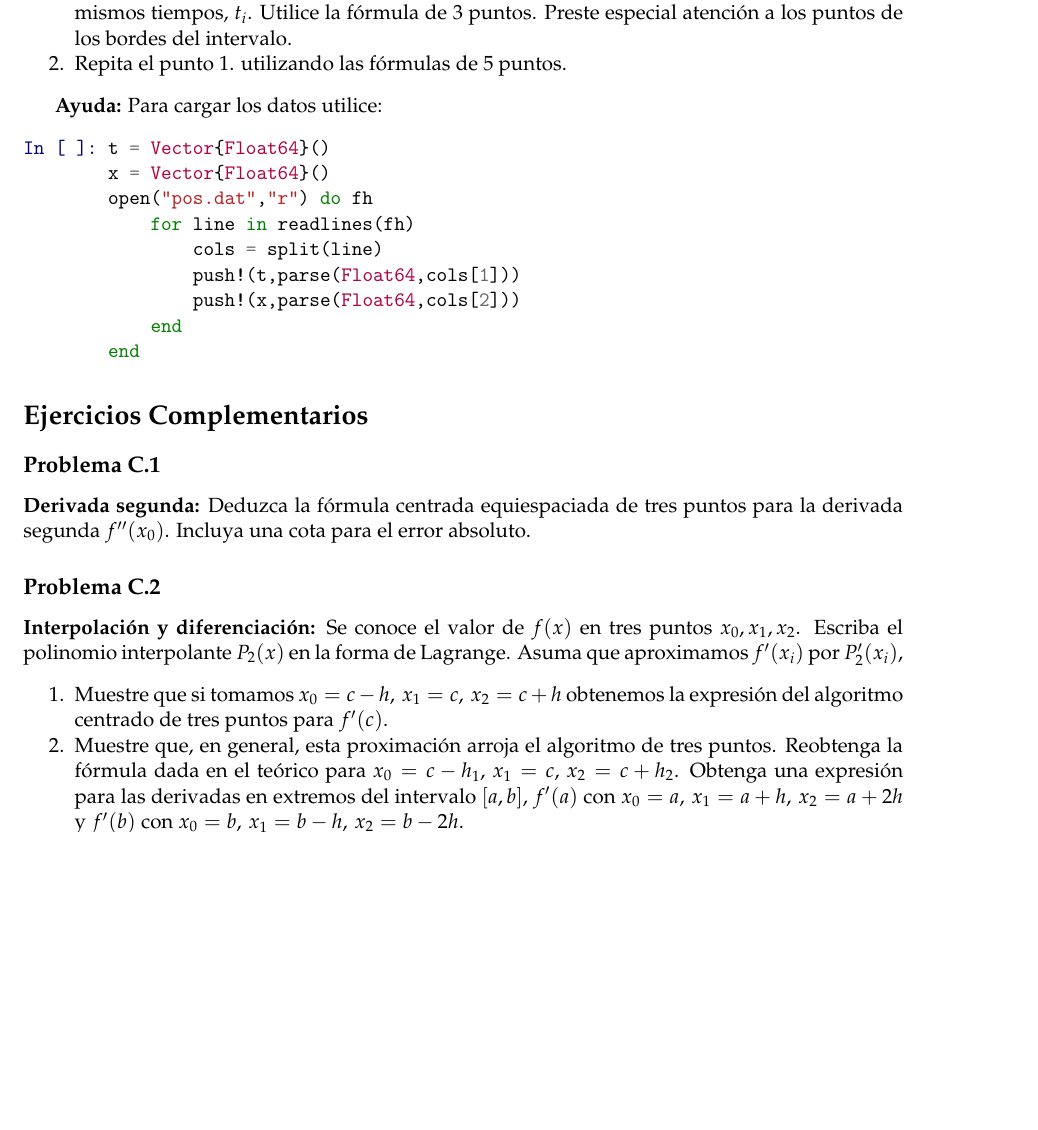
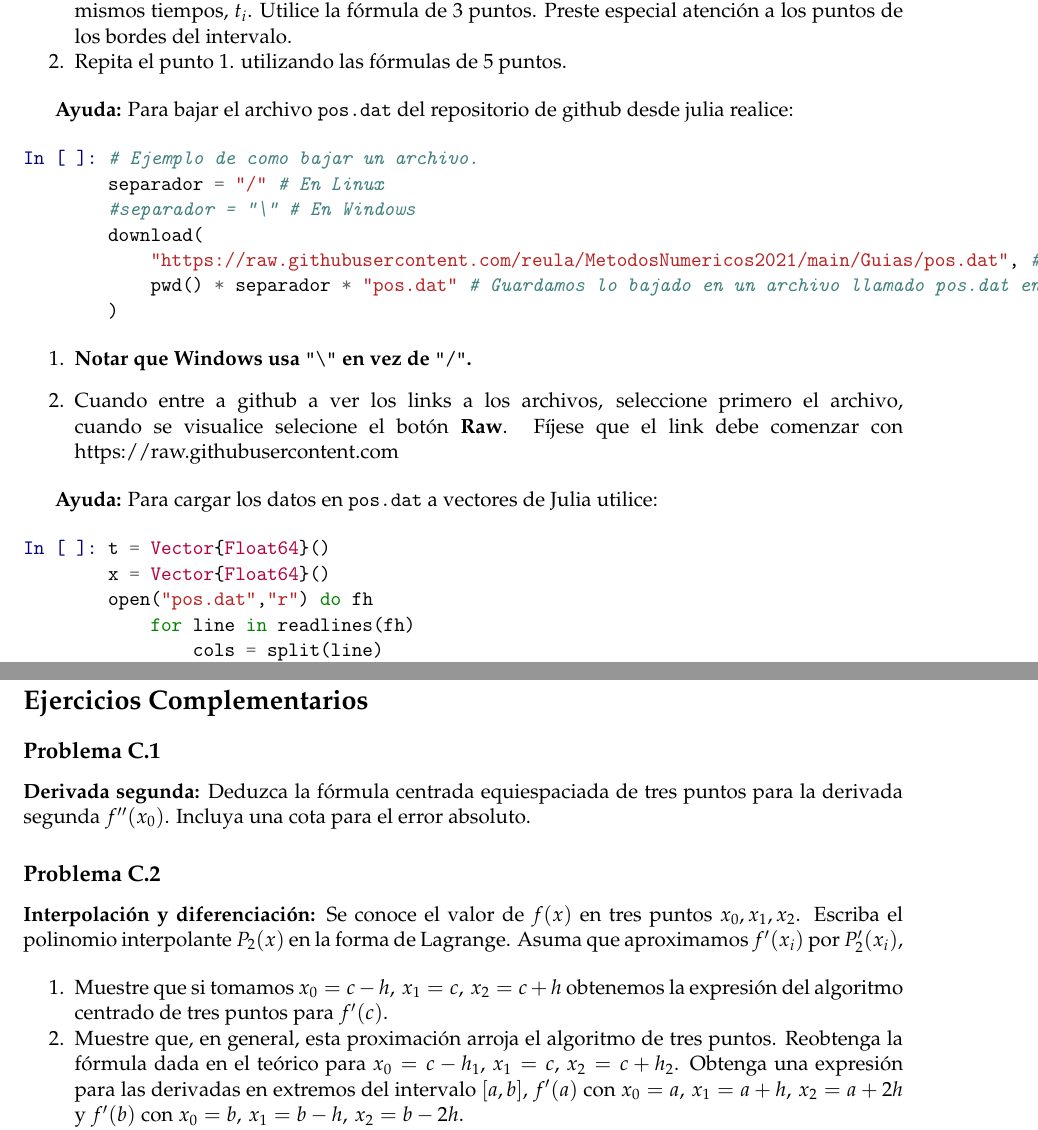
Before and after one commit to reula/MetodosNumericos2021, a LaTeX document (Guias/guia5_2021_julia.tex): part of page 2 of 3 before the commit and two parts of pages 2 and 3 of 3 after it, the two joined at a grey line, cut so that both start at the same text, the shorter picture padded with empty space. The pictures show the PDF file Guias/guia5_2021_julia.pdf that the author committed with the source.

Commit message:
PROGRESS

```diff
--- a/Guias/guia5_2021_julia.tex
+++ b/Guias/guia5_2021_julia.tex
@@ -376,7 +384,34 @@ posición, \(x(t_i)\).
   Repita el punto 1. utilizando las fórmulas de 5 puntos.
 \end{enumerate}
 
-\textbf{Ayuda:} Para cargar los datos utilice:
+    \textbf{Ayuda:} Para bajar el archivo \texttt{pos.dat} del repositorio
+de github desde julia realice:
+
+    \begin{Verbatim}[commandchars=\\\{\}]
+{\color{incolor}In [{\color{incolor} }]:} \PY{c}{\PYZsh{} Ejemplo de como bajar un archivo.}
+        \PY{n}{separador} \PY{o}{=} \PY{l+s}{\PYZdq{}}\PY{l+s}{/}\PY{l+s}{\PYZdq{}} \PY{c}{\PYZsh{} En Linux}
+        \PY{c}{\PYZsh{}separador = \PYZdq{}\PYZbs{}\PYZdq{} \PYZsh{} En Windows}
+        \PY{n}{download}\PY{p}{(}
+            \PY{l+s}{\PYZdq{}}\PY{l+s}{h}\PY{l+s}{t}\PY{l+s}{t}\PY{l+s}{p}\PY{l+s}{s}\PY{l+s}{:}\PY{l+s}{/}\PY{l+s}{/}\PY{l+s}{r}\PY{l+s}{a}\PY{l+s}{w}\PY{l+s}{.}\PY{l+s}{g}\PY{l+s}{i}\PY{l+s}{t}\PY{l+s}{h}\PY{l+s}{u}\PY{l+s}{b}\PY{l+s}{u}\PY{l+s}{s}\PY{l+s}{e}\PY{l+s}{r}\PY{l+s}{c}\PY{l+s}{o}\PY{l+s}{n}\PY{l+s}{t}\PY{l+s}{e}\PY{l+s}{n}\PY{l+s}{t}\PY{l+s}{.}\PY{l+s}{c}\PY{l+s}{o}\PY{l+s}{m}\PY{l+s}{/}\PY{l+s}{r}\PY{l+s}{e}\PY{l+s}{u}\PY{l+s}{l}\PY{l+s}{a}\PY{l+s}{/}\PY{l+s}{M}\PY{l+s}{e}\PY{l+s}{t}\PY{l+s}{o}\PY{l+s}{d}\PY{l+s}{o}\PY{l+s}{s}\PY{l+s}{N}\PY{l+s}{u}\PY{l+s}{m}\PY{l+s}{e}\PY{l+s}{r}\PY{l+s}{i}\PY{l+s}{c}\PY{l+s}{o}\PY{l+s}{s}\PY{l+s}{2}\PY{l+s}{0}\PY{l+s}{2}\PY{l+s}{1}\PY{l+s}{/}\PY{l+s}{m}\PY{l+s}{a}\PY{l+s}{i}\PY{l+s}{n}\PY{l+s}{/}\PY{l+s}{G}\PY{l+s}{u}\PY{l+s}{i}\PY{l+s}{a}\PY{l+s}{s}\PY{l+s}{/}\PY{l+s}{p}\PY{l+s}{o}\PY{l+s}{s}\PY{l+s}{.}\PY{l+s}{d}\PY{l+s}{a}\PY{l+s}{t}\PY{l+s}{\PYZdq{}}\PY{p}{,} \PY{c}{\PYZsh{} Bajamos el archivo pos.dat del repositorio en el que están las guías.}
+            \PY{n}{pwd}\PY{p}{(}\PY{p}{)} \PY{o}{*} \PY{n}{separador} \PY{o}{*} \PY{l+s}{\PYZdq{}}\PY{l+s}{p}\PY{l+s}{o}\PY{l+s}{s}\PY{l+s}{.}\PY{l+s}{d}\PY{l+s}{a}\PY{l+s}{t}\PY{l+s}{\PYZdq{}} \PY{c}{\PYZsh{} Guardamos lo bajado en un archivo llamado pos.dat en el directorio local.}
+        \PY{p}{)}
+\end{Verbatim}
+
+
+    \begin{enumerate}
+\def\labelenumi{\arabic{enumi}.}
+\item
+  \textbf{Notar que Windows usa \texttt{"\textbackslash{}"} en vez de
+  \texttt{"/"}.}
+\item
+  Cuando entre a github a ver los links a los archivos, seleccione
+  primero el archivo, cuando se visualice selecione el botón
+  \textbf{Raw}. Fíjese que el link debe comenzar con
+  https://raw.githubusercontent.com
+\end{enumerate}
+
+    \textbf{Ayuda:} Para cargar los datos en \texttt{pos.dat} a vectores de
+Julia utilice:
 
     \begin{Verbatim}[commandchars=\\\{\}]
 {\color{incolor}In [{\color{incolor} }]:} \PY{n}{t} \PY{o}{=} \PY{k+kt}{Vector}\PY{p}{\PYZob{}}\PY{k+kt}{Float64}\PY{p}{\PYZcb{}}\PY{p}{(}\PY{p}{)}
```
Also changed, not shown: Guias/guia5_2021_julia.pdf, Guias/guia5_2021_julia.tex (18 more changed lines).
